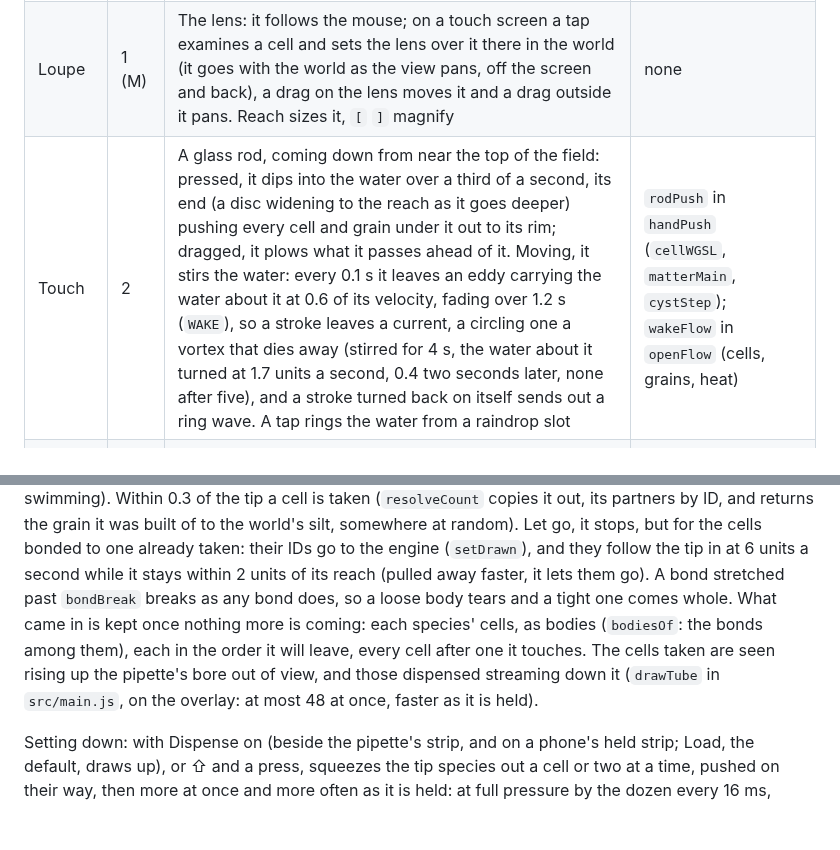
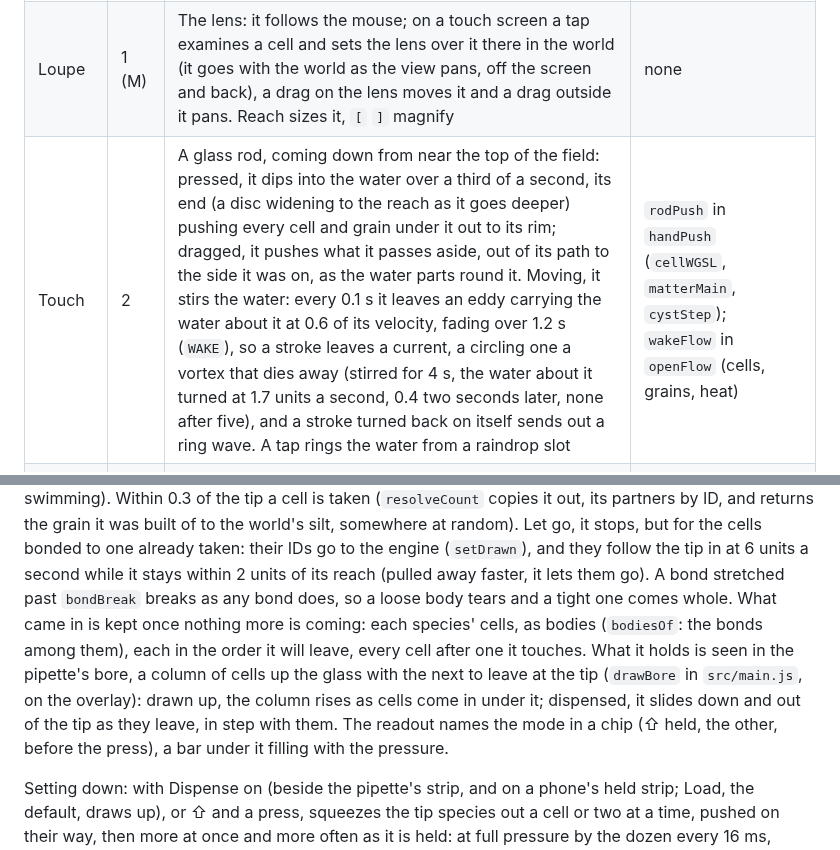
Before and after one commit to thallada/tidemote, a Markdown page: docs/hand.md, 2 parts joined by grey strips. Drawn GitHub-style; blank space fills up the shorter version.

Commit message:
docs/hand.md and dist: the pipette's bore and mode chip; the rod parting what it passes
Co-Authored-By: Claude Opus 5.5 <noreply@anthropic.com>
Claude-Session: https://claude.ai/code/session_017GnE76RwaRdAcHa9L16PJc

```diff
--- a/docs/hand.md
+++ b/docs/hand.md
@@ -19,7 +19,7 @@ hand.
 | --- | --- | --- | --- |
 | Pan | 0 | Nothing in hand: a drag pans, a click examines | none |
 | Loupe | 1 (M) | The lens: it follows the mouse; on a touch screen a tap examines a cell and sets the lens over it there in the world (it goes with the world as the view pans, off the screen and back), a drag on the lens moves it and a drag outside it pans. Reach sizes it, `[` `]` magnify | none |
-| Touch | 2 | A glass rod, coming down from near the top of the field: pressed, it dips into the water over a third of a second, its end (a disc widening to the reach as it goes deeper) pushing every cell and grain under it out to its rim; dragged, it plows what it passes ahead of it. Moving, it stirs the water: every 0.1 s it leaves an eddy carrying the water about it at 0.6 of its velocity, fading over 1.2 s (`WAKE`), so a stroke leaves a current, a circling one a vortex that dies away (stirred for 4 s, the water about it turned at 1.7 units a second, 0.4 two seconds later, none after five), and a stroke turned back on itself sends out a ring wave. A tap rings the water from a raindrop slot | `rodPush` in `handPush` (`cellWGSL`, `matterMain`, `cystStep`); `wakeFlow` in `openFlow` (cells, grains, heat) |
+| Touch | 2 | A glass rod, coming down from near the top of the field: pressed, it dips into the water over a third of a second, its end (a disc widening to the reach as it goes deeper) pushing every cell and grain under it out to its rim; dragged, it pushes what it passes aside, out of its path to the side it was on, as the water parts round it. Moving, it stirs the water: every 0.1 s it leaves an eddy carrying the water about it at 0.6 of its velocity, fading over 1.2 s (`WAKE`), so a stroke leaves a current, a circling one a vortex that dies away (stirred for 4 s, the water about it turned at 1.7 units a second, 0.4 two seconds later, none after five), and a stroke turned back on itself sends out a ring wave. A tap rings the water from a raindrop slot | `rodPush` in `handPush` (`cellWGSL`, `matterMain`, `cystStep`); `wakeFlow` in `openFlow` (cells, grains, heat) |
 | Lamp, Shade | 3, 4 | Over the world a quarter of it follows the pointer; pressed, all of it: light added (up to 0.6, the noon sun is about 1) or taken (up to 90%) over the reticle's disc. It goes where the pointer goes and off the world with it: nothing is left behind | `lampLight` in `lightAt` (photosynthesis, sparks, the sun's heat), the phototaxis slope |
 | Warm, Cold | 5, 6 | The same quarter and all: the water under the disc drawn, 80% of the way a second (`STAGE.rate`), toward a temperature that share of the way from the open water's to the stage's 115° (`STAGE.hot`) or the probe's −20° (`STAGE.cold`). Water boils at 100° (`BOIL`) and is never hotter (`heatMain`'s last `min`, an identity below it). The water it leaves keeps its heat and gives it up as any water does. From about 45° the air dissolved in it comes out as small bubbles pinned to the glass, swelling as it warms; near a boil vapor bubbles swell and collapse over the hot glass and the view roils. Below 0°, far colder than the water around, it freezes as the frost's ice does, and holds what it freezes as the frost's does (`pondWith`: the water below 0° is ice, its edge the 0° line, while the probe has been at work in the last two minutes, `wake.y`; drawn by `iceLook`), crystals growing ahead of it | `heatMain`; `extremes`, `shimmer` in the composite |
 | Needle | 7 | Pressed, the needle is let down into the water from the lower right, steeply, so only its last 1.2 units are in it (`NEEDLE.wet`; the rest of it, over the water, rises out of focus and touches nothing): its point (within 0.12, `NEEDLE.kill`) pricks every cell it touches, as a hunter's kill does, its carcass left; its shaft, tapering over 3 units to 0.45 (`NEEDLE`), pushes the other cells and grains out of its way; a drag cuts every bond within 0.32 of the point's stroke. A tap also pricks the cell nearest it (within 36 px on a touch screen) | `resolveCount`; `cutAt` in `keepBond`; `needlePush` in `handPush` |
@@ -61,8 +61,10 @@ the engine (`setDrawn`), and they follow the tip in at 6 units a second while it
 (pulled away faster, it lets them go). A bond stretched past `bondBreak` breaks as any bond does, so a loose body
 tears and a tight one comes whole. What came in is kept once nothing more is coming: each species' cells, as bodies
 (`bodiesOf`: the bonds among them), each in the order it will leave, every cell after one it touches.
-The cells taken are seen rising up the pipette's bore out of view, and those dispensed streaming down it (`drawTube`
-in `src/main.js`, on the overlay: at most 48 at once, faster as it is held).
+What it holds is seen in the pipette's bore, a column of cells up the glass with the next to leave at the tip
+(`drawBore` in `src/main.js`, on the overlay): drawn up, the column rises as cells come in under it; dispensed, it
+slides down and out of the tip as they leave, in step with them. The readout names the mode in a chip (⇧ held, the
+other, before the press), a bar under it filling with the pressure.
 
 Setting down: with Dispense on (beside the pipette's strip, and on a phone's held strip; Load, the default, draws up),
 or ⇧ and a press, squeezes the tip species out a cell or two at a time,
```
